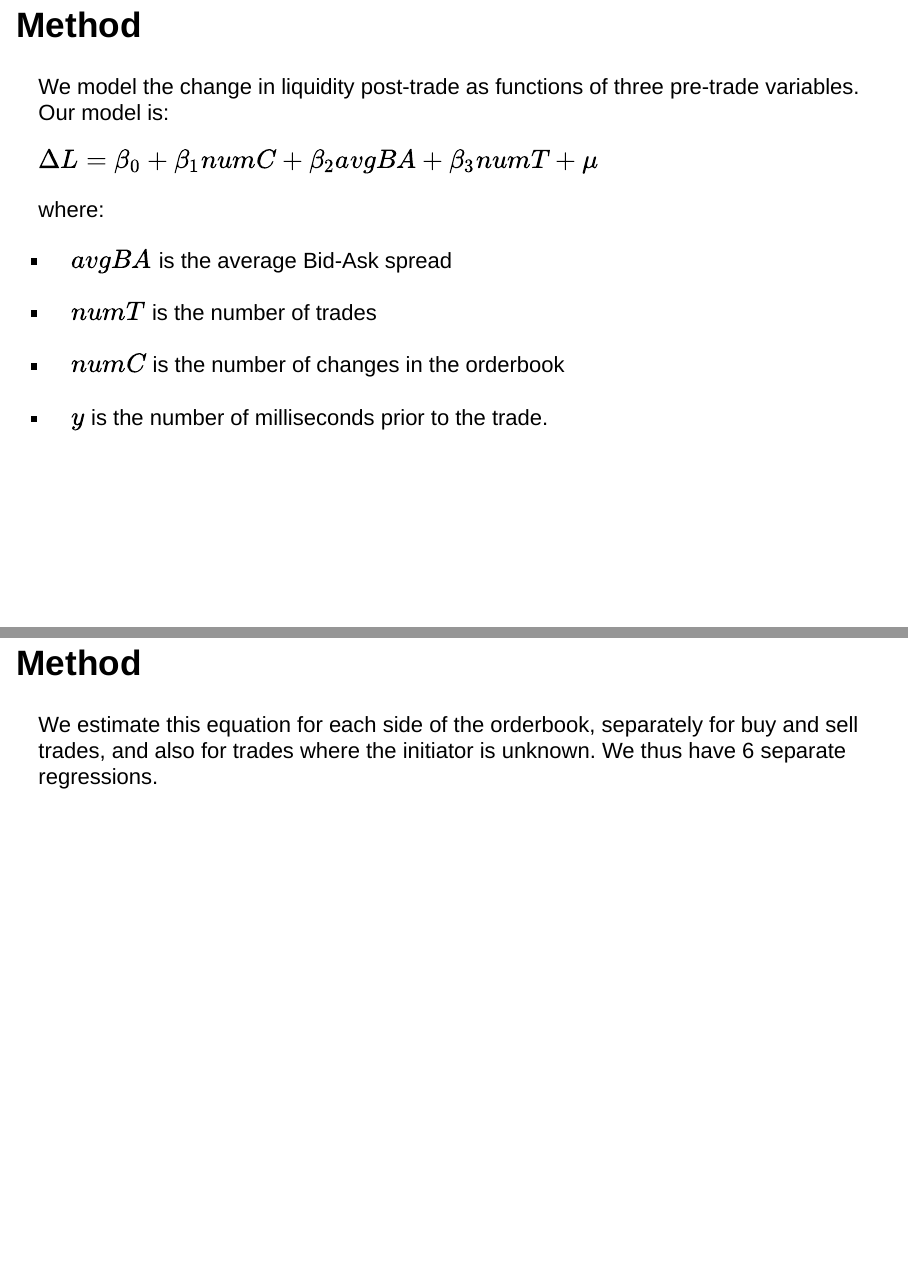
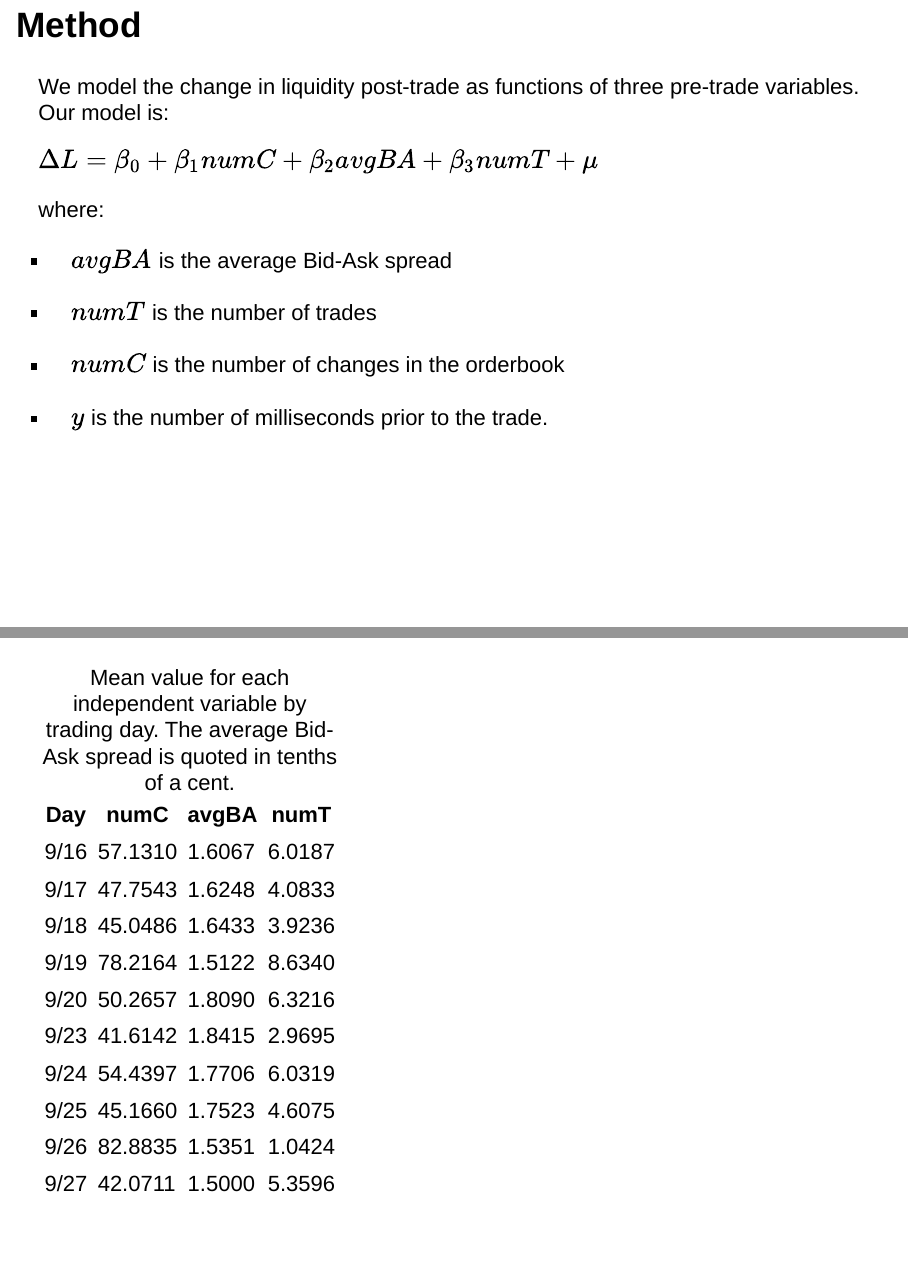
Before and after one commit to Matt-Brigida/trade_intensity_and_liquidity, an R Markdown document (index.Rmd): pages 8 and 9 of 32 before the commit and pages 8 and 9 of 33 after it, joined at a grey line. Rendered offline with R 4.5, knitr and Pandoc, with nearby package versions; drawn as Slidy slides in place of the format the file asks for.

Commit message:
added table---done for now

```diff
--- a/index.Rmd
+++ b/index.Rmd
@@ -86,6 +86,23 @@ $\Delta L = \beta_0 + \beta_1 numC + \beta_2 avgBA + \beta_3 numT + \mu$
 -  <span class="fragment highlight-current-blue">$numC$</span> is the number of changes in the orderbook
 
 -  <span class="fragment highlight-current-blue">$y$</span> is the number of milliseconds prior to the trade.
+
+##
+
+| Day  | numC    | avgBA  | numT   |
+|------|---------|--------|--------|
+| 9/16 | 57.1310 | 1.6067 | 6.0187 |
+| 9/17 | 47.7543 | 1.6248 | 4.0833 |
+| 9/18 | 45.0486 | 1.6433 | 3.9236 |
+| 9/19 | 78.2164 | 1.5122 | 8.6340 |
+| 9/20 | 50.2657 | 1.8090 | 6.3216 |
+| 9/23 | 41.6142 | 1.8415 | 2.9695 |
+| 9/24 | 54.4397 | 1.7706 | 6.0319 |
+| 9/25 | 45.1660 | 1.7523 | 4.6075 |
+| 9/26 | 82.8835 | 1.5351 | 1.0424 |
+| 9/27 | 42.0711 | 1.5000 | 5.3596 |
+: Mean value for each independent variable by trading day.  The average Bid-Ask spread is quoted in tenths of a cent.
+
 
 ## Method
 
```
Also changed, not shown: index.html.
